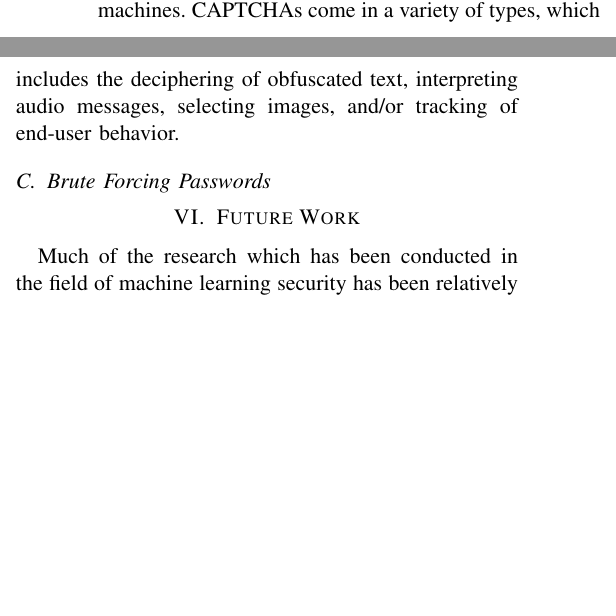
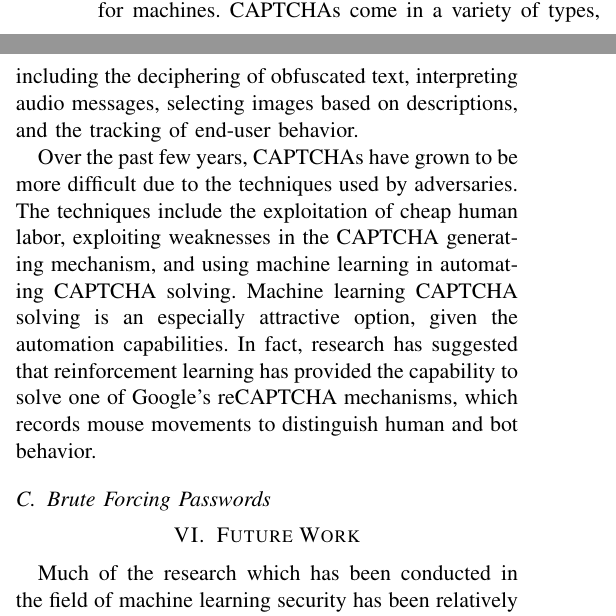
Before and after one commit to T-Visor/network-security-research, a LaTeX paper (survey/survey-paper.tex): two parts of the columns of page 4 of 5, joined at a grey line, cut so that both start at the same text, the shorter picture padded with empty space. Compiled offline with pdfLaTeX; a missing font is replaced by an installed copy or a similar font; a LaTeX package or settings file that is missing is left out.

Commit message:
working on CAPTCHA Bypass subsection

```diff
--- a/survey/survey-paper.tex
+++ b/survey/survey-paper.tex
@@ -297,8 +297,17 @@ to tell Computers and Humans Apart". CAPTCHAs are a
 mechanism to combat against the growing number bots which are used on the
 internet, ideally providing a challenge which is relatively easy for humans to
 solve, but difficult for machines. CAPTCHAs come in a variety of types,
-which includes the deciphering of obfuscated text, interpreting audio messages,
-selecting images, and/or tracking of end-user behavior.
+including the deciphering of obfuscated text, interpreting audio messages,
+selecting images based on descriptions, and the tracking of end-user behavior.
+
+Over the past few years, CAPTCHAs have grown to be more difficult due to the
+techniques used by adversaries. The techniques include the exploitation of
+cheap human labor, exploiting weaknesses in the CAPTCHA generating mechanism,
+and using machine learning in automating CAPTCHA solving. Machine learning
+CAPTCHA solving is an especially attractive option, given the automation
+capabilities. In fact, research has suggested that reinforcement learning has
+provided the capability to solve one of Google's reCAPTCHA mechanisms, which
+records mouse movements to distinguish human and bot behavior.
 
 \subsection{Brute Forcing Passwords}
 
```
Also changed, not shown: survey/survey-paper.pdf, 1 other file.
